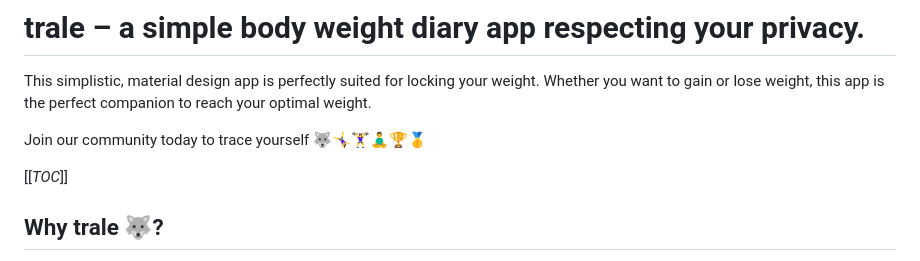
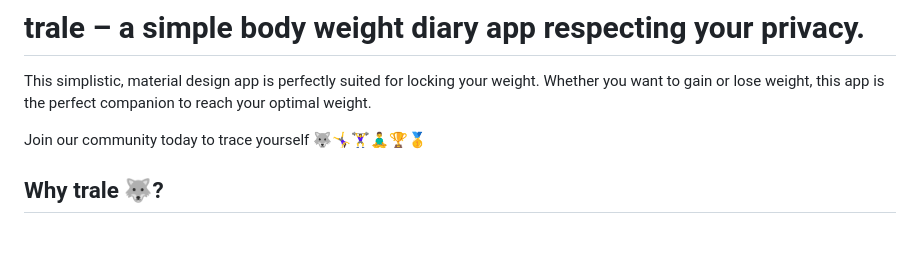
Before and after one commit to QuantumPhysique/trale, a Markdown page: README.md, the part around the change printed below. Drawn GitHub-style; blank space fills up the shorter version.

```diff
--- a/README.md
+++ b/README.md
@@ -10,6 +10,4 @@ companion to reach your optimal weight.
 
 Join our community today to trace yourself 🐺🤸‍♀️🏋‍♀️🧘‍♂️🏆🥇
 
-[[_TOC_]]
-
 ## Why trale 🐺?
```
Also changed, not shown: other parts of README.md (+10 -10 lines).
